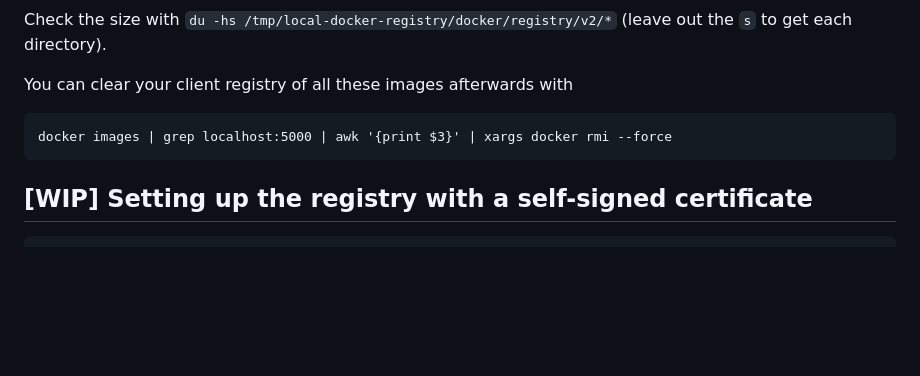
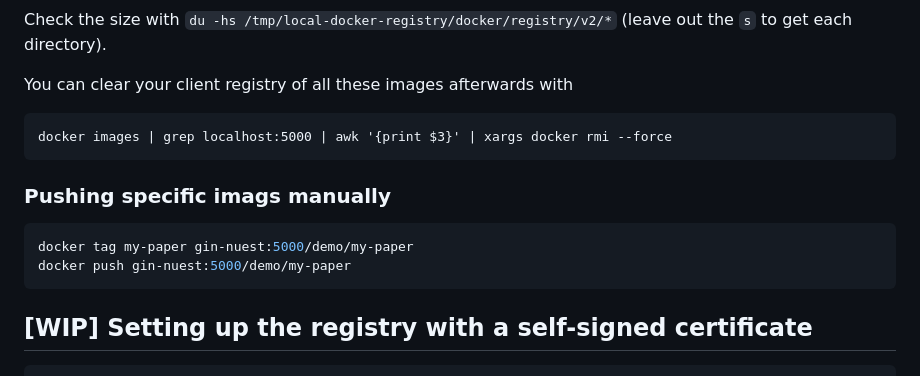
Before and after one commit to nuest/docker-reproducible-research, a Markdown page: 10-local-registry.md, the part around the change. Drawn GitHub-style; blank space fills up the shorter version.

````diff
--- a/10-local-registry.md
+++ b/10-local-registry.md
@@ -170,6 +170,13 @@ You can clear your client registry of all these images afterwards with
 docker images | grep localhost:5000 | awk '{print $3}' | xargs docker rmi --force
 ```
 
+### Pushing specific imags manually
+
+```bash
+docker tag my-paper gin-nuest:5000/demo/my-paper
+docker push gin-nuest:5000/demo/my-paper
+```
+
 ## [WIP] Setting up the registry with a self-signed certificate
 
 ```bash
````
Also changed, not shown: 06-dockerfile.md (+105 -1 lines), img/screenshot-rmd-container-output.jpg (added), 3 other files.
